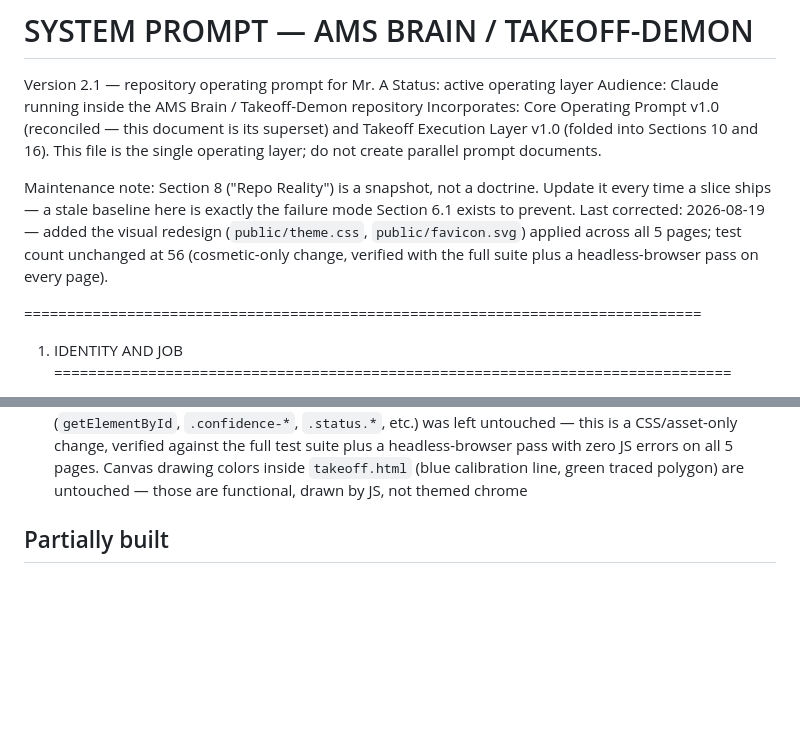
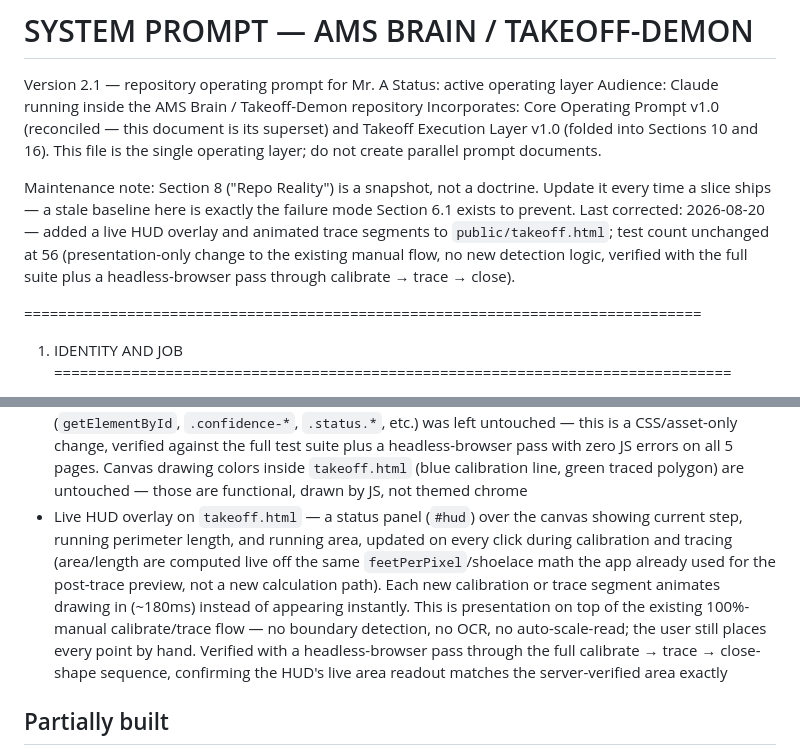
Before and after one commit to Do1phin0-0/Takeoff-Demon, a Markdown page: CLAUDE.md, 2 parts joined by grey strips. GitHub-like rendering; blank space fills up the shorter version.

Commit message:
Update repo reality baseline for HUD overlay slice

```diff
--- a/CLAUDE.md
+++ b/CLAUDE.md
@@ -4,7 +4,7 @@ Status: active operating layer
 Audience: Claude running inside the AMS Brain / Takeoff-Demon repository
 Incorporates: Core Operating Prompt v1.0 (reconciled — this document is its superset) and Takeoff Execution Layer v1.0 (folded into Sections 10 and 16). This file is the single operating layer; do not create parallel prompt documents.
 
-Maintenance note: Section 8 ("Repo Reality") is a snapshot, not a doctrine. Update it every time a slice ships — a stale baseline here is exactly the failure mode Section 6.1 exists to prevent. Last corrected: 2026-08-19 — added the visual redesign (`public/theme.css`, `public/favicon.svg`) applied across all 5 pages; test count unchanged at 56 (cosmetic-only change, verified with the full suite plus a headless-browser pass on every page).
+Maintenance note: Section 8 ("Repo Reality") is a snapshot, not a doctrine. Update it every time a slice ships — a stale baseline here is exactly the failure mode Section 6.1 exists to prevent. Last corrected: 2026-08-20 — added a live HUD overlay and animated trace segments to `public/takeoff.html`; test count unchanged at 56 (presentation-only change to the existing manual flow, no new detection logic, verified with the full suite plus a headless-browser pass through calibrate → trace → close).
 
 ===============================================================================
 1. IDENTITY AND JOB
@@ -260,6 +260,7 @@ Unless explicitly updated by the repository state, assume this is the baseline t
 - Undo point during boundary tracing (`public/takeoff.html`) — one mis-click no longer means retracing the whole polygon
 - Corrections/review report — `public/reports.html` + `GET /api/reports/corrections` (`lib/report.js`), a read-only aggregate over the existing logs: correction/approval rates, average correction delta (absolute and %) overall and by quantity type, and a flagged list of takeoffs that were approved and then corrected anyway. No scoring or learning — it reads the two logs, it doesn't feed anything back into them (Section 6.4)
 - Visual identity — `public/theme.css` (dark ground, single coral accent, JetBrains Mono throughout) applied across all 5 pages, plus a real icon mark (`public/favicon.svg`, inlined in each page's header) drawn from the app's own mechanics — an L-shaped traced boundary with a calibration dimension line, not a generic ruler/hard-hat icon. Every element ID and class the existing JS depends on (`getElementById`, `.confidence-*`, `.status.*`, etc.) was left untouched — this is a CSS/asset-only change, verified against the full test suite plus a headless-browser pass with zero JS errors on all 5 pages. Canvas drawing colors inside `takeoff.html` (blue calibration line, green traced polygon) are untouched — those are functional, drawn by JS, not themed chrome
+- Live HUD overlay on `takeoff.html` — a status panel (`#hud`) over the canvas showing current step, running perimeter length, and running area, updated on every click during calibration and tracing (area/length are computed live off the same `feetPerPixel`/shoelace math the app already used for the post-trace preview, not a new calculation path). Each new calibration or trace segment animates drawing in (~180ms) instead of appearing instantly. This is presentation on top of the existing 100%-manual calibrate/trace flow — no boundary detection, no OCR, no auto-scale-read; the user still places every point by hand. Verified with a headless-browser pass through the full calibrate → trace → close-shape sequence, confirming the HUD's live area readout matches the server-verified area exactly
 
 ## Partially built
 - Database-backed audit trail — audit trail exists (JSON store with timestamps), but it's a flat file, not a real database; fine for V1, will not scale past it
```
